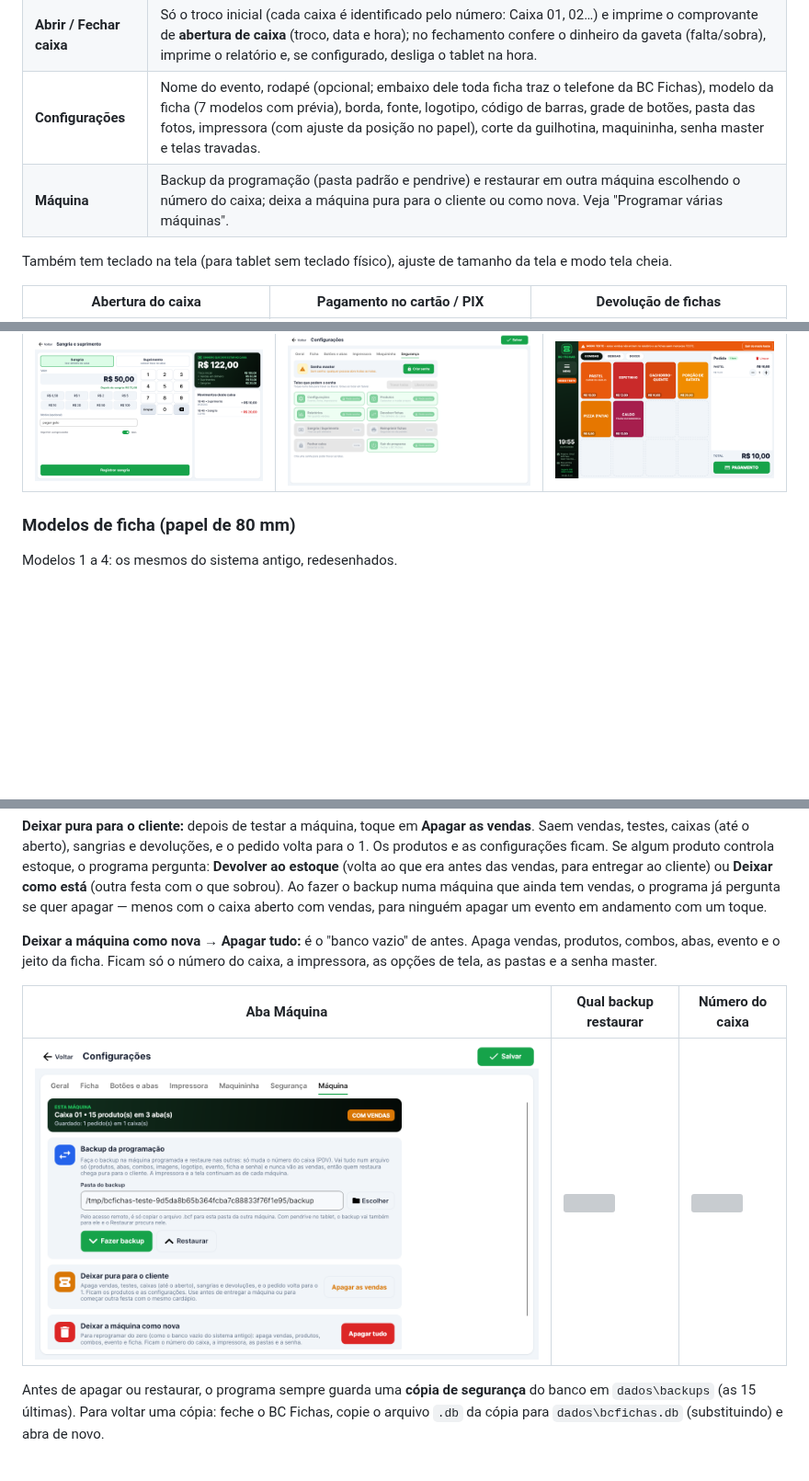
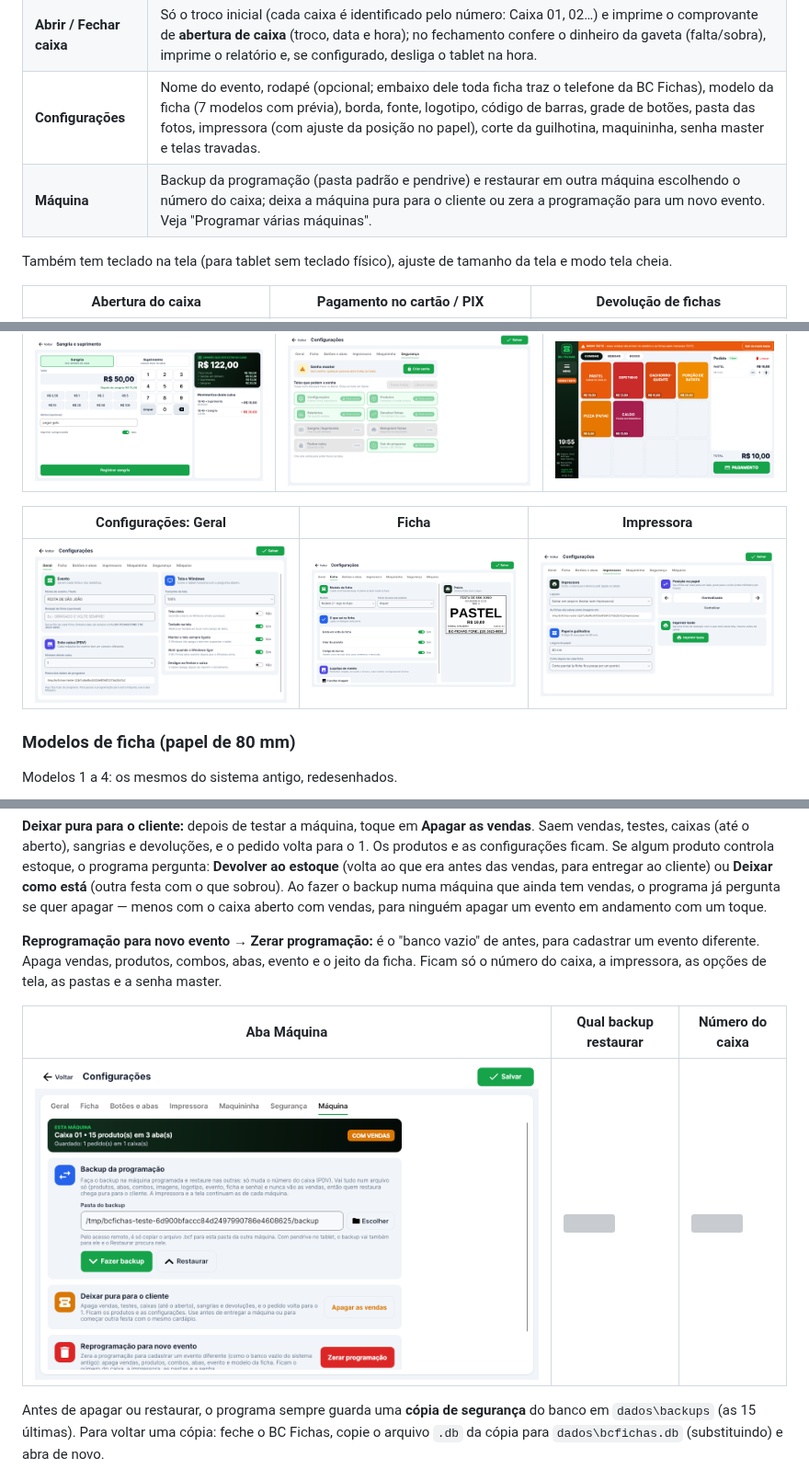
Before and after one commit to RafaelTessaro/BC-Fichas-Pagamentos, a Markdown page: README.md, 3 parts joined by grey strips. Shown at 92% size. Drawn GitHub-style; pictures changed too: docs/telas/21-config-geral.png, docs/telas/22-config-ficha.png, docs/telas/24-config-impressora.png; blank space fills up the shorter version; grey boxes are pictures that could not be loaded.

```diff
--- a/README.md
+++ b/README.md
@@ -22,7 +22,7 @@ na **Elgin i9** em papel de 80 mm.
 | **Relatórios** | Caixa atual, caixas anteriores e sangrias: totais por forma de pagamento, fichas devolvidas, venda líquida e produtos vendidos. |
 | **Abrir / Fechar caixa** | Só o troco inicial (cada caixa é identificado pelo número: Caixa 01, 02…) e imprime o comprovante de **abertura de caixa** (troco, data e hora); no fechamento confere o dinheiro da gaveta (falta/sobra), imprime o relatório e, se configurado, desliga o tablet na hora. |
 | **Configurações** | Nome do evento, rodapé (opcional; embaixo dele toda ficha traz o telefone da BC Fichas), modelo da ficha (7 modelos com prévia), borda, fonte, logotipo, código de barras, grade de botões, pasta das fotos, impressora (com ajuste da posição no papel), corte da guilhotina, maquininha, senha master e telas travadas. |
-| **Máquina** | Backup da programação (pasta padrão e pendrive) e restaurar em outra máquina escolhendo o número do caixa; deixa a máquina pura para o cliente ou como nova. Veja "Programar várias máquinas". |
+| **Máquina** | Backup da programação (pasta padrão e pendrive) e restaurar em outra máquina escolhendo o número do caixa; deixa a máquina pura para o cliente ou zera a programação para um novo evento. Veja "Programar várias máquinas". |
 
 Também tem teclado na tela (para tablet sem teclado físico), ajuste de tamanho da tela e modo tela cheia.
 
@@ -33,6 +33,10 @@ Também tem teclado na tela (para tablet sem teclado físico), ajuste de tamanho
 | Sangria | Segurança | Modo teste |
 | --- | --- | --- |
 | ![](docs/telas/27-sangria.png) | ![](docs/telas/25-config-seguranca.png) | ![](docs/telas/38-modo-teste-venda.png) |
+
+| Configurações: Geral | Ficha | Impressora |
+| --- | --- | --- |
+| ![](docs/telas/21-config-geral.png) | ![](docs/telas/22-config-ficha.png) | ![](docs/telas/24-config-impressora.png) |
 
 ### Modelos de ficha (papel de 80 mm)
 
@@ -156,8 +160,8 @@ vendas, para entregar ao cliente) ou **Deixar como está** (outra festa com o qu
 máquina que ainda tem vendas, o programa já pergunta se quer apagar — menos com o caixa aberto com vendas, para
 ninguém apagar um evento em andamento com um toque.
 
-**Deixar a máquina como nova → Apagar tudo:** é o "banco vazio" de antes. Apaga vendas, produtos, combos, abas,
-evento e o jeito da ficha. Ficam só o número do caixa, a impressora, as opções de tela, as pastas e a senha
+**Reprogramação para novo evento → Zerar programação:** é o "banco vazio" de antes, para cadastrar um evento
+diferente. Apaga vendas, produtos, combos, abas, evento e o jeito da ficha. Ficam só o número do caixa, a impressora, as opções de tela, as pastas e a senha
 master.
 
 | Aba Máquina | Qual backup restaurar | Número do caixa |
```
Also changed, not shown: docs/telas/24b-config-maquininha.png, 10 other files.
